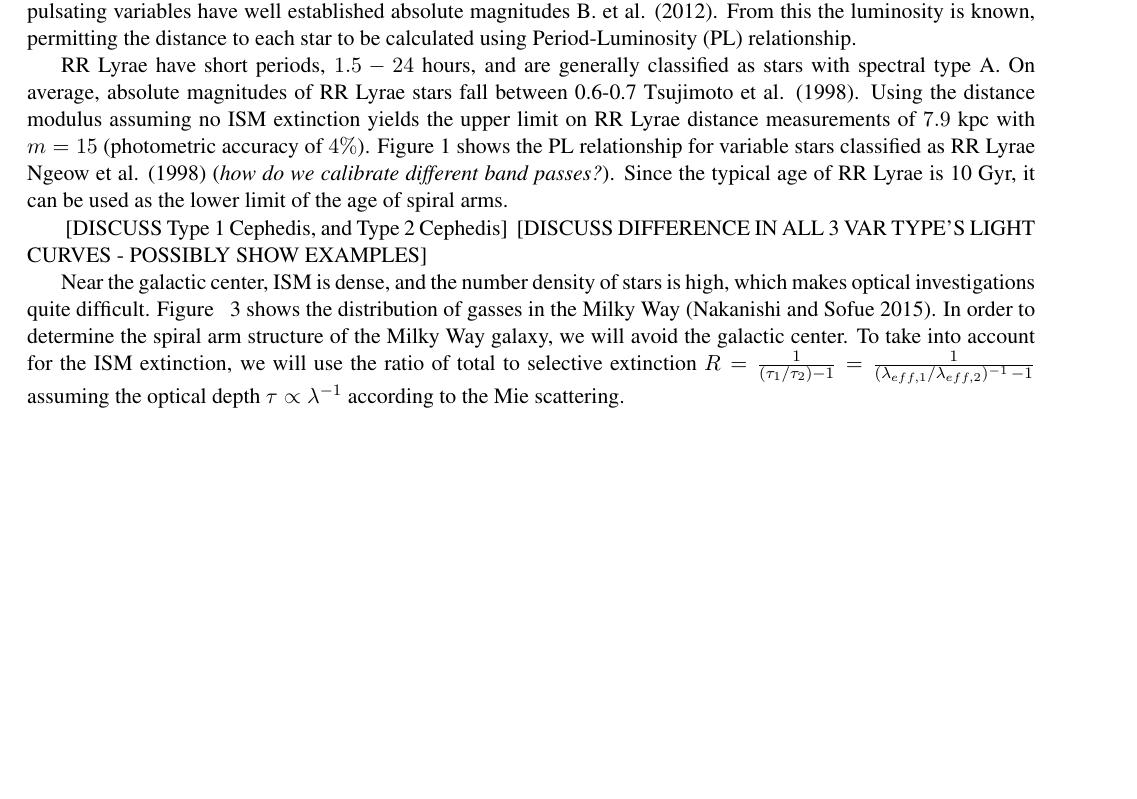
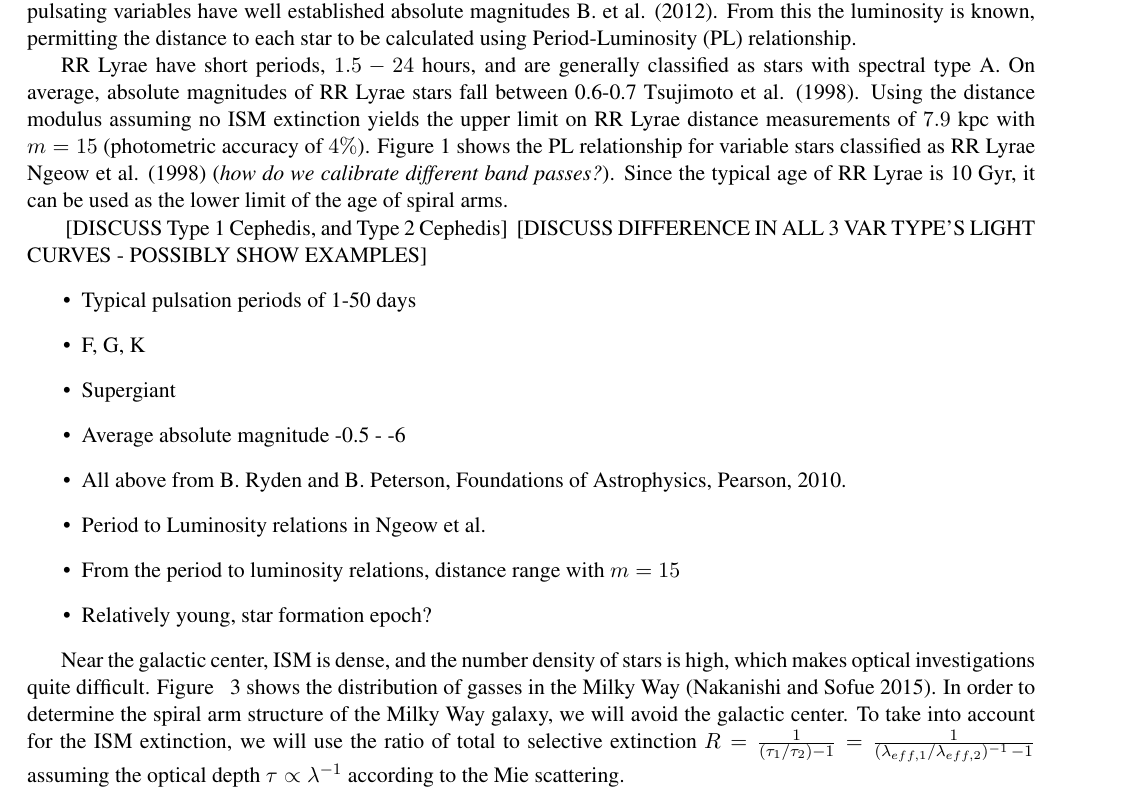
Before and after one commit to cmutnik/ASTR301, a LaTeX document (proposal/updated_template3.tex): part of page 2 of 4, cut so that both start at the same text, the shorter picture padded with empty space. Compiled offline with pdfLaTeX.

Commit message:
proposal update
still need the descriptions of Cepheid in sentences

```diff
--- a/proposal/updated_template3.tex
+++ b/proposal/updated_template3.tex
@@ -198,6 +198,17 @@ RR Lyrae have short periods, $1.5 - 24$ hours, and are generally classified as s
 
 ~[DISCUSS Type 1 Cephedis, and Type 2 Cephedis]
 ~[DISCUSS DIFFERENCE IN ALL 3 VAR TYPE'S LIGHT CURVES - POSSIBLY SHOW EXAMPLES]
+\begin{itemize}
+	\item{} Typical pulsation periods of 1-50 days
+	\item{} F, G, K
+	\item{} Supergiant
+	\item{} Average absolute magnitude -0.5 - -6
+	\item{} All above from B. Ryden and B. Peterson, Foundations of Astrophysics, Pearson, 2010.
+	\item{} Period to Luminosity relations in Ngeow et al.
+	\item{} From the period to luminosity relations, distance range with $m=15$
+	\item{} Relatively young, star formation epoch?
+\end{itemize}
+
 
 \begin{figure}[htb!]
   \begin{center}
```
Also changed, not shown: proposal/updated_template3.pdf, 2 other files.
